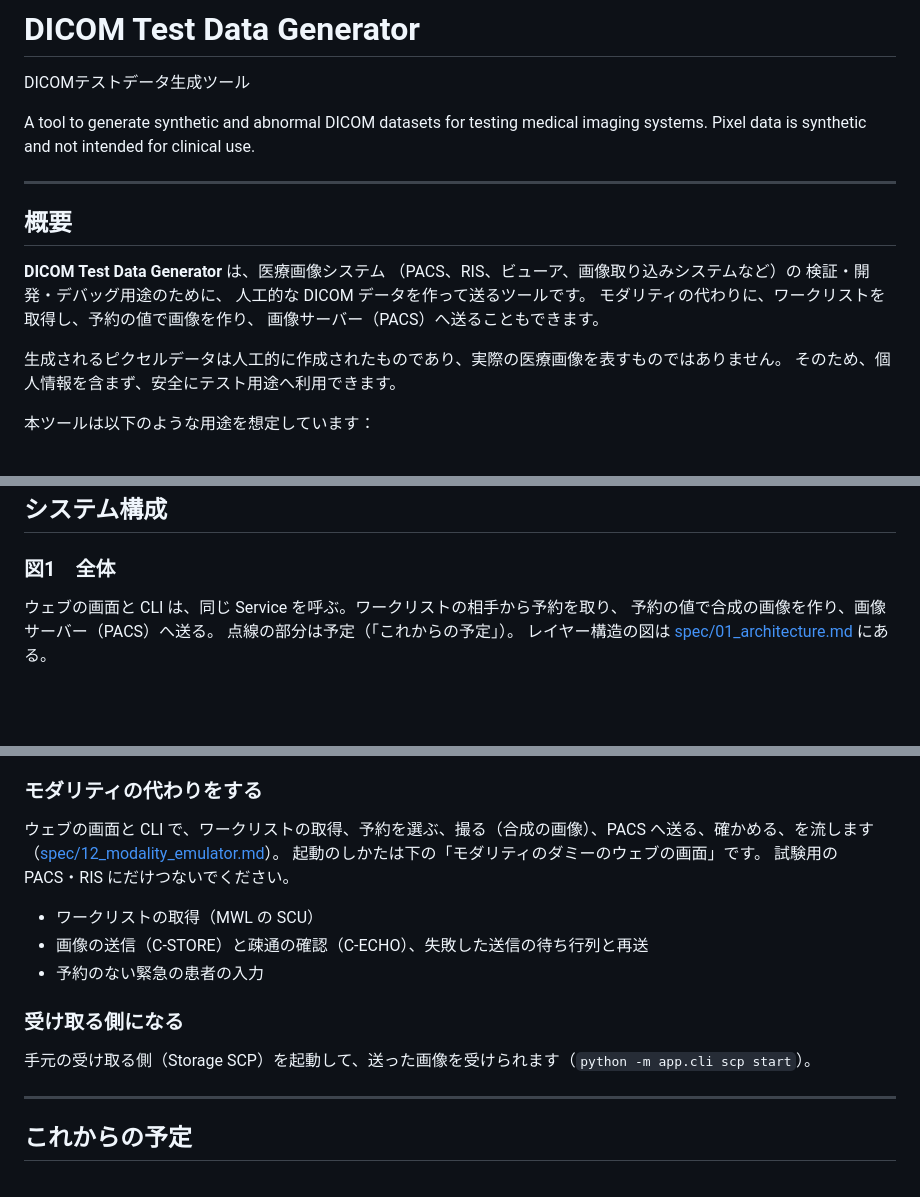
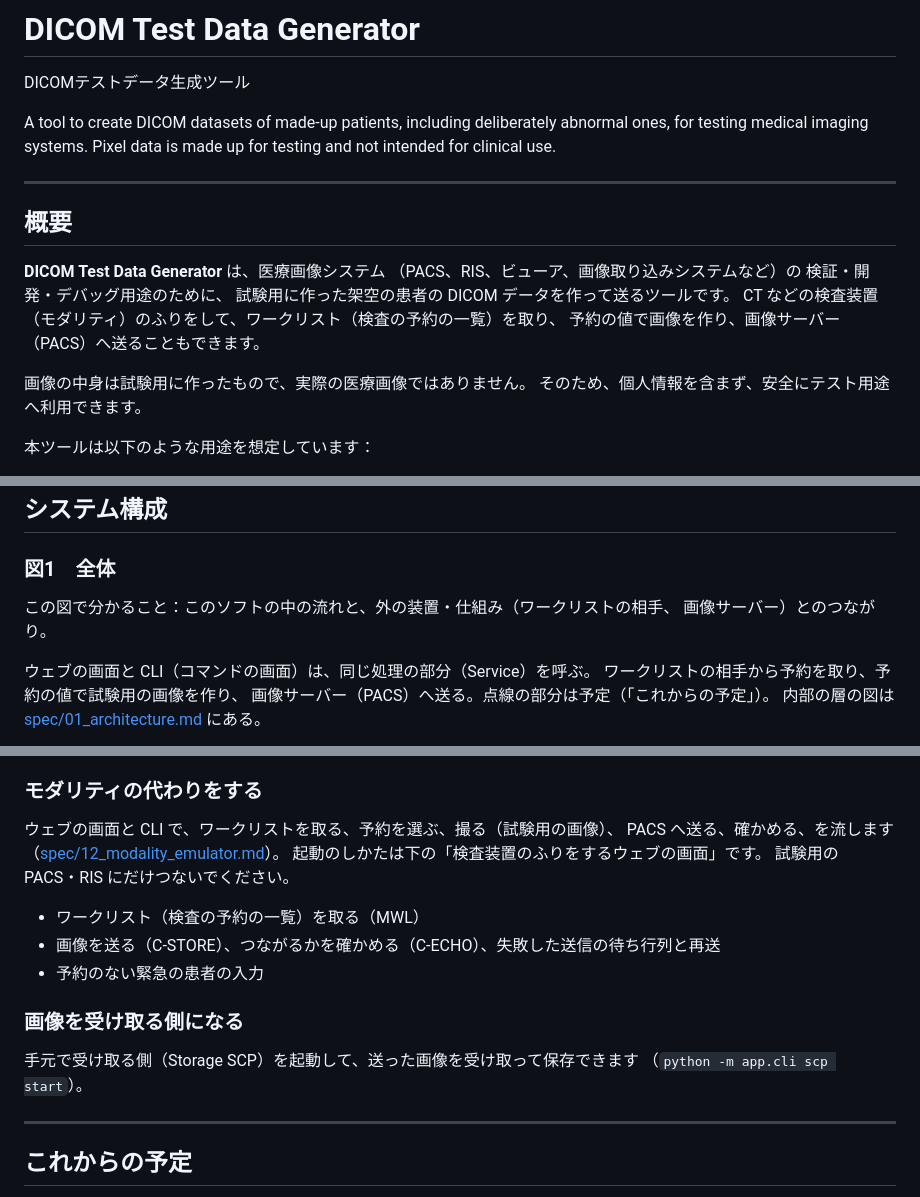
Before and after one commit to jeysunit/dicom-test-generator, a Markdown page: README.md, 3 parts joined by grey strips. Drawn GitHub-style; blank space fills up the shorter version.

Commit message:
docs: README の専門語・内輪の語を外の人に分かる言葉にし、図の関係を書く
BFF・合成・ダミー・C-STORE などを、意味の言葉に改めた。
各図に「この図で分かること」を足し、図1と図2の関係を見出しで示した。

Co-Authored-By: Claude Opus 5.5 <noreply@anthropic.com>

````diff
--- a/README.md
+++ b/README.md
@@ -2,9 +2,9 @@
 
 DICOMテストデータ生成ツール
 
-A tool to generate synthetic and abnormal DICOM datasets
-for testing medical imaging systems.
-Pixel data is synthetic and not intended for clinical use.
+A tool to create DICOM datasets of made-up patients, including deliberately
+abnormal ones, for testing medical imaging systems.
+Pixel data is made up for testing and not intended for clinical use.
 
 ---
 
@@ -13,11 +13,11 @@ Pixel data is synthetic and not intended for clinical use.
 **DICOM Test Data Generator** は、医療画像システム
 （PACS、RIS、ビューア、画像取り込みシステムなど）の
 検証・開発・デバッグ用途のために、
-人工的な DICOM データを作って送るツールです。
-モダリティの代わりに、ワークリストを取得し、予約の値で画像を作り、
-画像サーバー（PACS）へ送ることもできます。
+試験用に作った架空の患者の DICOM データを作って送るツールです。
+CT などの検査装置（モダリティ）のふりをして、ワークリスト（検査の予約の一覧）を取り、
+予約の値で画像を作り、画像サーバー（PACS）へ送ることもできます。
 
-生成されるピクセルデータは人工的に作成されたものであり、実際の医療画像を表すものではありません。
+画像の中身は試験用に作ったもので、実際の医療画像ではありません。
 そのため、個人情報を含まず、安全にテスト用途へ利用できます。
 
 本ツールは以下のような用途を想定しています：
@@ -34,10 +34,13 @@ Pixel data is synthetic and not intended for clinical use.
 
 ### 図1　全体
 
-ウェブの画面と CLI は、同じ Service を呼ぶ。ワークリストの相手から予約を取り、
-予約の値で合成の画像を作り、画像サーバー（PACS）へ送る。
-点線の部分は予定（「これからの予定」）。
-レイヤー構造の図は [spec/01_architecture.md](spec/01_architecture.md) にある。
+この図で分かること：このソフトの中の流れと、外の装置・仕組み（ワークリストの相手、
+画像サーバー）とのつながり。
+
+ウェブの画面と CLI（コマンドの画面）は、同じ処理の部分（Service）を呼ぶ。
+ワークリストの相手から予約を取り、予約の値で試験用の画像を作り、
+画像サーバー（PACS）へ送る。点線の部分は予定（「これからの予定」）。
+内部の層の図は [spec/01_architecture.md](spec/01_architecture.md) にある。
 
 ```mermaid
 flowchart LR
@@ -106,18 +111,20 @@ flowchart LR
 
 ### モダリティの代わりをする
 
-ウェブの画面と CLI で、ワークリストの取得、予約を選ぶ、撮る（合成の画像）、PACS へ送る、確かめる、を流します
+ウェブの画面と CLI で、ワークリストを取る、予約を選ぶ、撮る（試験用の画像）、
+PACS へ送る、確かめる、を流します
 （[spec/12_modality_emulator.md](spec/12_modality_emulator.md)）。
-起動のしかたは下の「モダリティのダミーのウェブの画面」です。
+起動のしかたは下の「検査装置のふりをするウェブの画面」です。
 試験用の PACS・RIS にだけつないでください。
 
-* ワークリストの取得（MWL の SCU）
-* 画像の送信（C-STORE）と疎通の確認（C-ECHO）、失敗した送信の待ち行列と再送
+* ワークリスト（検査の予約の一覧）を取る（MWL）
+* 画像を送る（C-STORE）、つながるかを確かめる（C-ECHO）、失敗した送信の待ち行列と再送
 * 予約のない緊急の患者の入力
 
-### 受け取る側になる
+### 画像を受け取る側になる
 
-手元の受け取る側（Storage SCP）を起動して、送った画像を受けられます（`python -m app.cli scp start`）。
+手元で受け取る側（Storage SCP）を起動して、送った画像を受け取って保存できます
+（`python -m app.cli scp start`）。
 
 ---
 
````
Also changed, not shown: other parts of README.md (+20 -18 lines), spec/01_architecture.md (+20 -15 lines).
